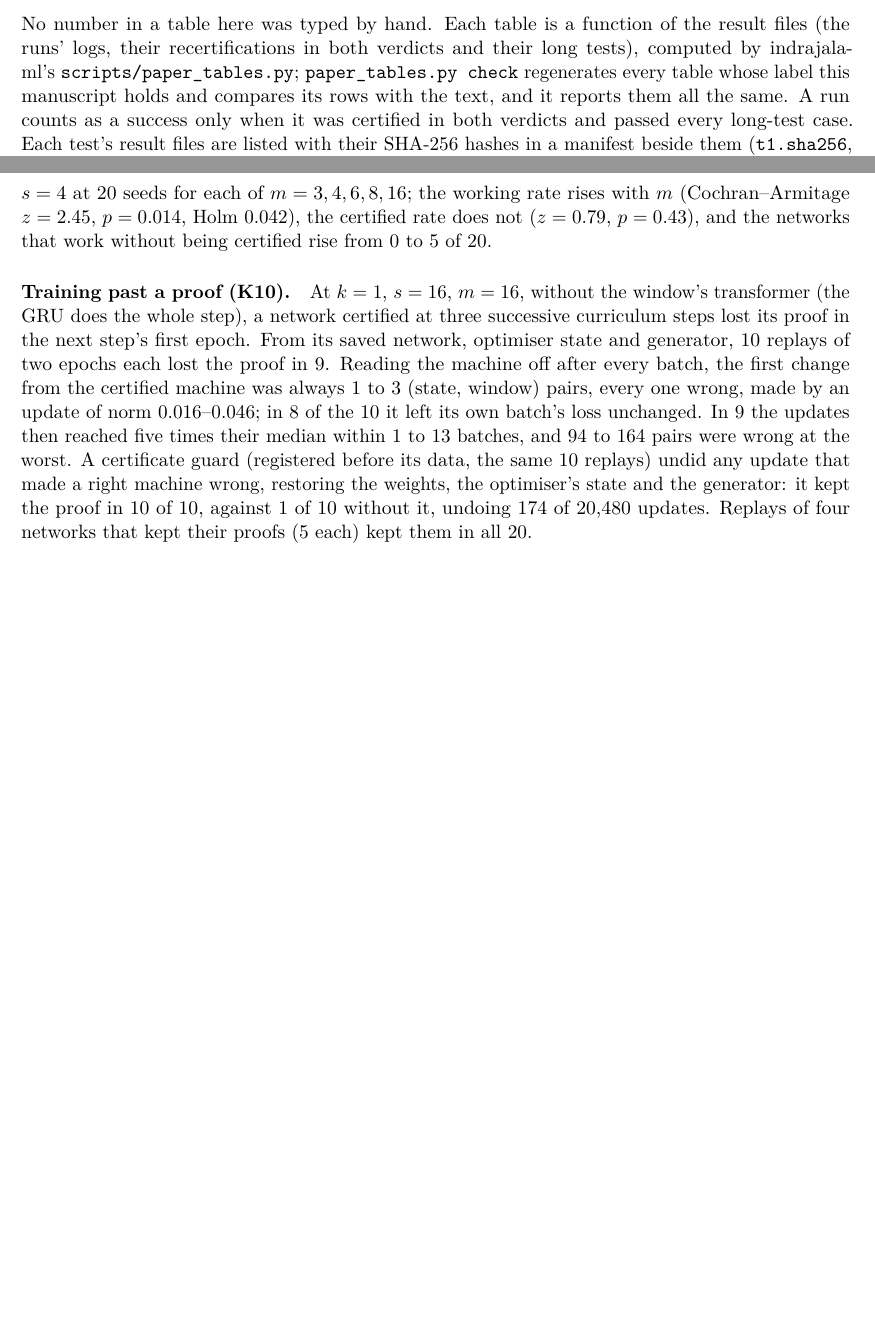
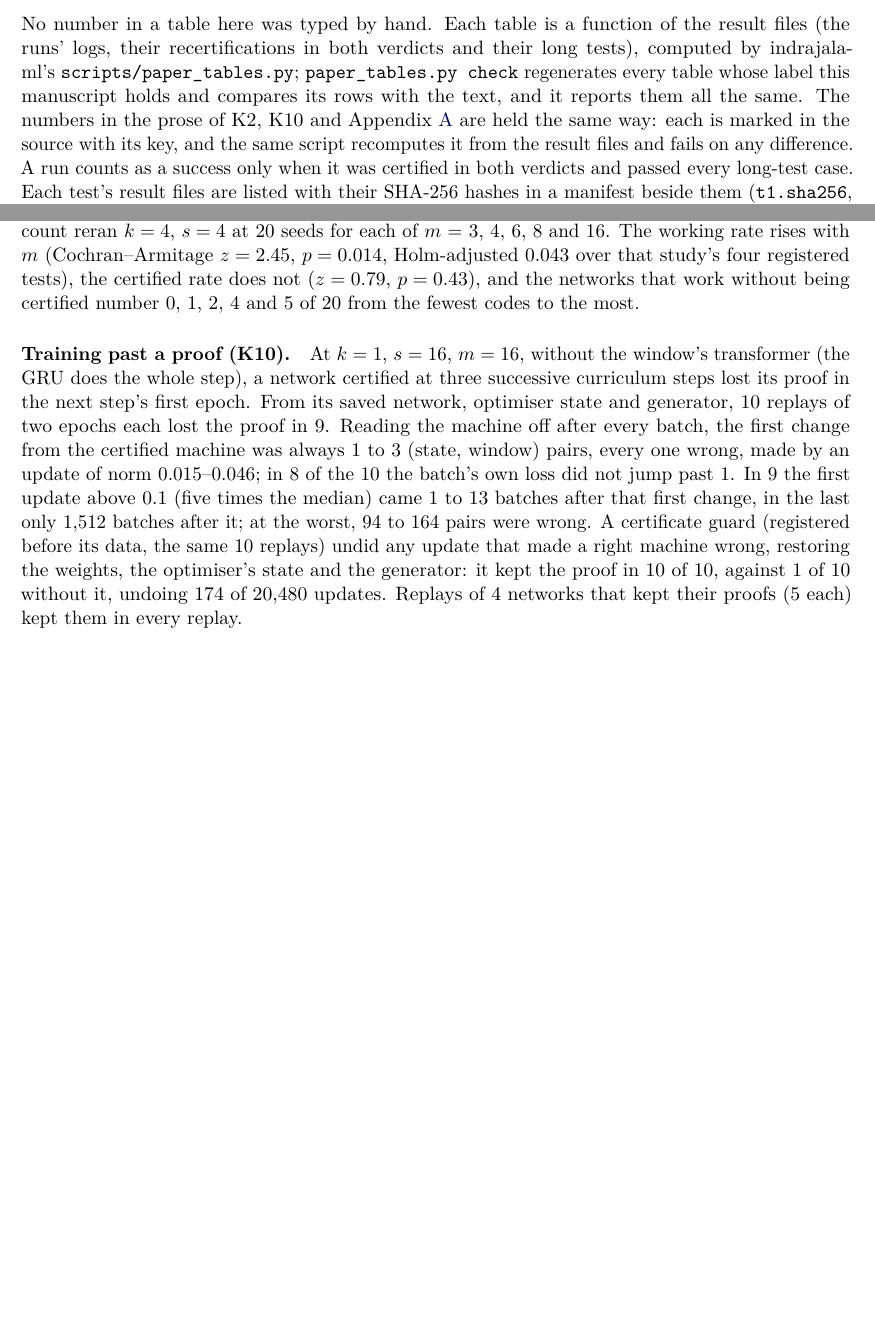
Before and after one commit to davidbarkhuizen/indrajala-research, a LaTeX paper (papers/learning-transducers-with-proof.tex): two parts of pages 8 and 10 of 10, joined at a grey line, cut so that both start at the same text, the shorter picture padded with empty space. Compiled offline with pdfLaTeX.

Commit message:
Paper 1: the prose's numbers marked and regenerated (K2, K10, Appendix A); four slips corrected (#66)
Co-authored-by: Claude Opus 5.5 <noreply@anthropic.com>

```diff
--- a/papers/learning-transducers-with-proof.tex
+++ b/papers/learning-transducers-with-proof.tex
@@ -13,6 +13,8 @@
 \AtBeginEnvironment{table}{\small\setlength{\tabcolsep}{3pt}}
 \usepackage[colorlinks=true,linkcolor=blue!50!black,citecolor=blue!50!black,urlcolor=blue!50!black]{hyperref}
 
+% \pn, a key and its value: a number regenerated from the data (indrajala-ml's paper_tables.py check and fill)
+\newcommand{\pn}[2]{#2}
 \newcommand{\draftnote}[1]{\textcolor{red!70!black}{[\textbf{Draft:} #1]}}
 
 \title{Learning Finite-State Transducers Exactly by Gradient Descent, with Proof\\[0.5em]
@@ -490,7 +500,9 @@ No number in a table here was typed by hand. Each table is a function of the res
 runs' logs, their recertifications in both verdicts and their long tests), computed by
 indrajala-ml's \texttt{scripts/paper\_tables.py}; \texttt{paper\_tables.py check} regenerates every
 table whose label this manuscript holds and compares its rows with the text, and it reports them all
-the same. A run counts as a success only when it was certified in both verdicts and passed every
+the same. The numbers in the prose of K2, K10 and Appendix~\ref{app:addition} are held the same
+way: each is marked in the source with its key, and the same script recomputes it from the result
+files and fails on any difference. A run counts as a success only when it was certified in both verdicts and passed every
 long-test case. Each test's result files are listed with their SHA-256 hashes in a manifest
 beside them (\texttt{t1.sha256}, \texttt{t2-t5.sha256}, \texttt{t3.sha256}, \texttt{t4.sha256},
 \texttt{t4-fresh.sha256}, \texttt{t6.sha256}, \texttt{t7-reruns.sha256}; the approximation claim's
@@ -547,4 +548,0 @@ certificate rejects; one of the two counterexample networks fails 1 case in 328{
-passes them all. The registered comparison of the code count reran $k = 4$, $s = 4$ at 20 seeds for
-each of $m = 3, 4, 6, 8, 16$; the working rate rises with $m$ (Cochran--Armitage $z = 2.45$,
-$p = 0.014$, Holm 0.042), the certified rate does not ($z = 0.79$, $p = 0.43$), and the networks
-that work without being certified rise from 0 to 5 of 20.
@@ -551,14 +569,27 @@ that work without being certified rise from 0 to 5 of 20.
+\pn{addition.counterexample-other-long-wrong}{none}. The registered comparison of the code count
+reran $k = 4$, $s = 4$ at \pn{addition.codes-seeds}{20} seeds for each of
+$m$ = \pn{addition.codes-m}{3, 4, 6, 8 and 16}. The working rate rises with $m$ (Cochran--Armitage
+$z = \pn{addition.codes-working-z}{2.45}$, $p = \pn{addition.codes-working-p}{0.014}$, Holm-adjusted
+\pn{addition.codes-working-holm}{0.043} over that study's four registered tests), the certified rate
+does not ($z = \pn{addition.codes-certified-z}{0.79}$, $p = \pn{addition.codes-certified-p}{0.43}$),
+and the networks that work without being certified number
+\pn{addition.codes-uncertified}{0, 1, 2, 4 and 5} of 20 from the fewest codes to the most.
 
 \paragraph{Training past a proof (K10).} At $k = 1$, $s = 16$, $m = 16$, without the window's
 transformer (the GRU does the whole step), a network certified at three successive curriculum steps
 lost its proof in the next step's first epoch. From its saved network, optimiser state and
-generator, 10 replays of two epochs each lost the proof in 9. Reading the machine off after every
-batch, the first change from the certified machine was always 1 to 3 (state, window) pairs, every
-one wrong, made by an update of norm 0.016--0.046; in 8 of the 10 it left its own batch's loss
-unchanged. In 9 the updates then reached five times their median within 1 to 13 batches, and 94 to
-164 pairs were wrong at the worst. A certificate guard (registered before its data, the same 10
-replays) undid any update that made a right machine wrong, restoring the weights, the optimiser's
-state and the generator: it kept the proof in 10 of 10, against 1 of 10 without it, undoing 174 of
-20{,}480 updates. Replays of four networks that kept their proofs (5 each) kept them in all 20.
+generator, \pn{replay.count}{10} replays of two epochs each lost the proof in \pn{replay.lost}{9}.
+Reading the machine off after every batch, the first change from the certified machine was always
+\pn{replay.first-pairs}{1 to 3} (state, window) pairs, every one wrong, made by an update of norm
+\pn{replay.first-norms}{0.015--0.046}; in \pn{replay.silent}{8} of the 10 the batch's own loss did
+not jump past 1. In \pn{replay.amplified}{9} the first update above 0.1 (five times the median)
+came \pn{replay.amplified-within}{1 to 13} batches after that first change, in the last only
+\pn{replay.amplified-last}{1{,}512} batches after it; at the worst,
+\pn{replay.worst-wrong}{94 to 164} pairs were wrong. A certificate guard (registered before its data, the same
+\pn{guard.count}{10} replays) undid any update that made a right machine wrong, restoring the
+weights, the optimiser's state and the generator: it kept the proof in \pn{guard.kept}{10} of 10,
+against \pn{replay.kept}{1} of 10 without it, undoing \pn{guard.undone}{174} of
+\pn{guard.batches}{20{,}480} updates. Replays of \pn{stable.networks}{4} networks that kept their
+proofs (\pn{stable.each}{5} each) kept them in \pn{stable.kept}{every} replay.
 
 \end{document}
```
Also changed, not shown: papers/learning-transducers-with-proof.tex (58 more changed lines).
